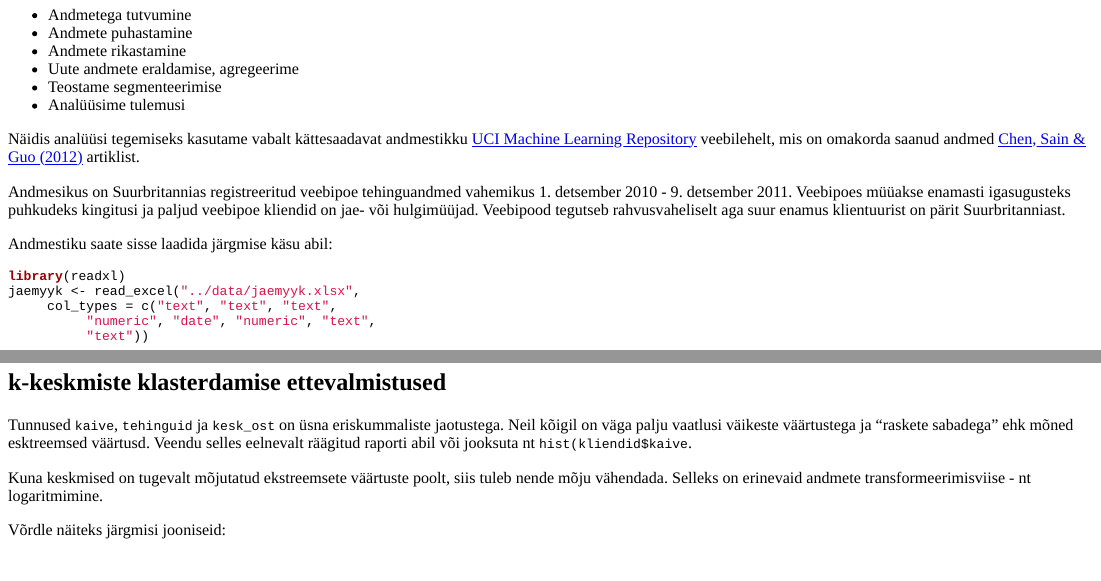
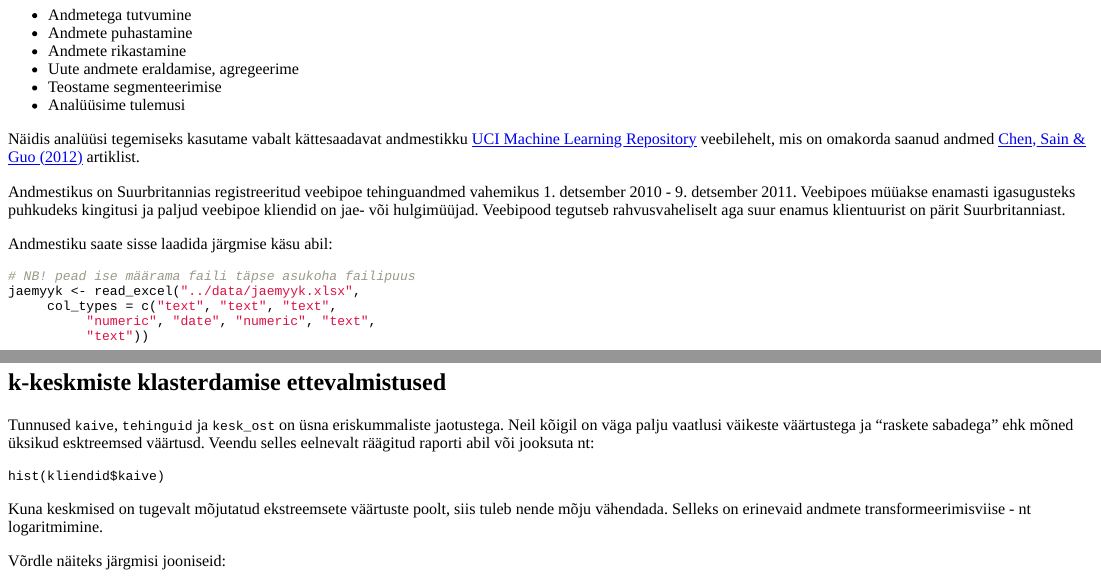
Before and after one commit to Rkursus/andmeanalyytik, an R Markdown document (_teema1/teema1.Rmd): the page in a window 1100 px wide, from 410 px down, and a second part further down, joined at a grey line. Rendered offline with R 4.5, knitr and Pandoc, with nearby package versions; some code elsewhere in the file could not run offline.

Commit message:
Theme 1 update

````diff
--- a/_teema1/teema1.Rmd
+++ b/_teema1/teema1.Rmd
@@ -53,12 +53,12 @@ Klientide segmenteerimiseks (või ükskõik milliste andmete lahterdamiseks) kas
 
 Näidis analüüsi tegemiseks kasutame vabalt kättesaadavat andmestikku [UCI Machine Learning Repository](https://archive.ics.uci.edu/ml/datasets/online+retail#) veebilehelt, mis on omakorda saanud andmed [Chen, Sain & Guo (2012)](https://link.springer.com/article/10.1057/dbm.2012.17) artiklist.
 
-Andmesikus on Suurbritannias registreeritud veebipoe tehinguandmed vahemikus 1. detsember 2010 - 9.  detsember 2011. Veebipoes müüakse enamasti igasugusteks puhkudeks kingitusi ja paljud veebipoe kliendid on jae- või hulgimüüjad. Veebipood tegutseb rahvusvaheliselt aga suur enamus klientuurist on pärit Suurbritanniast.
+Andmestikus on Suurbritannias registreeritud veebipoe tehinguandmed vahemikus 1. detsember 2010 - 9.  detsember 2011. Veebipoes müüakse enamasti igasugusteks puhkudeks kingitusi ja paljud veebipoe kliendid on jae- või hulgimüüjad. Veebipood tegutseb rahvusvaheliselt aga suur enamus klientuurist on pärit Suurbritanniast.
 
 Andmestiku saate sisse laadida järgmise käsu abil:
 
 ```{r}
-library(readxl)
+# NB! pead ise määrama faili täpse asukoha failipuus
 jaemyyk <- read_excel("../data/jaemyyk.xlsx",
      col_types = c("text", "text", "text",
           "numeric", "date", "numeric", "text",
@@ -169,7 +169,13 @@ Küll aga on võimalik määrata optimaalne gruppide arv _k_. Esmalt aga mõned
 
 ## k-keskmiste klasterdamise ettevalmistused
 
-Tunnused `kaive`, `tehinguid` ja `kesk_ost` on üsna eriskummaliste jaotustega. Neil kõigil on väga palju vaatlusi väikeste väärtustega ja "raskete sabadega" ehk mõned esktreemsed väärtusd. Veendu selles eelnevalt räägitud raporti abil või jooksuta nt `hist(kliendid$kaive`.
+Tunnused `kaive`, `tehinguid` ja `kesk_ost` on üsna eriskummaliste jaotustega. Neil kõigil on väga palju vaatlusi väikeste väärtustega ja "raskete sabadega" ehk mõned üksikud esktreemsed väärtusd. Veendu selles eelnevalt räägitud raporti abil või jooksuta nt:
+
+
+```{r eval = F}
+hist(kliendid$kaive)
+```
+
 
 Kuna keskmised on tugevalt mõjutatud ekstreemsete väärtuste poolt, siis tuleb nende mõju vähendada. Selleks on erinevaid andmete transformeerimisviise - nt logaritmimine.
 
````
Also changed, not shown: _teema1/teema1.html, _teema1/teema1.Rmd (8 more changed lines).
